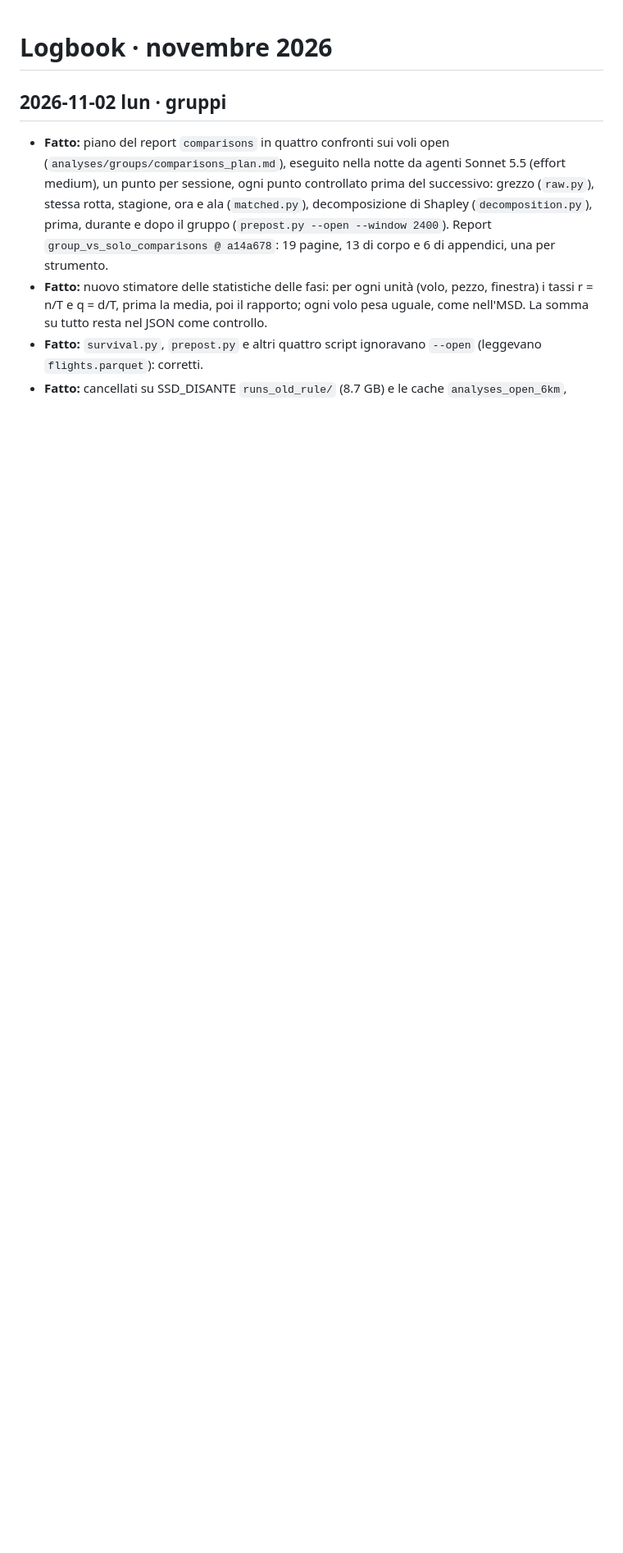
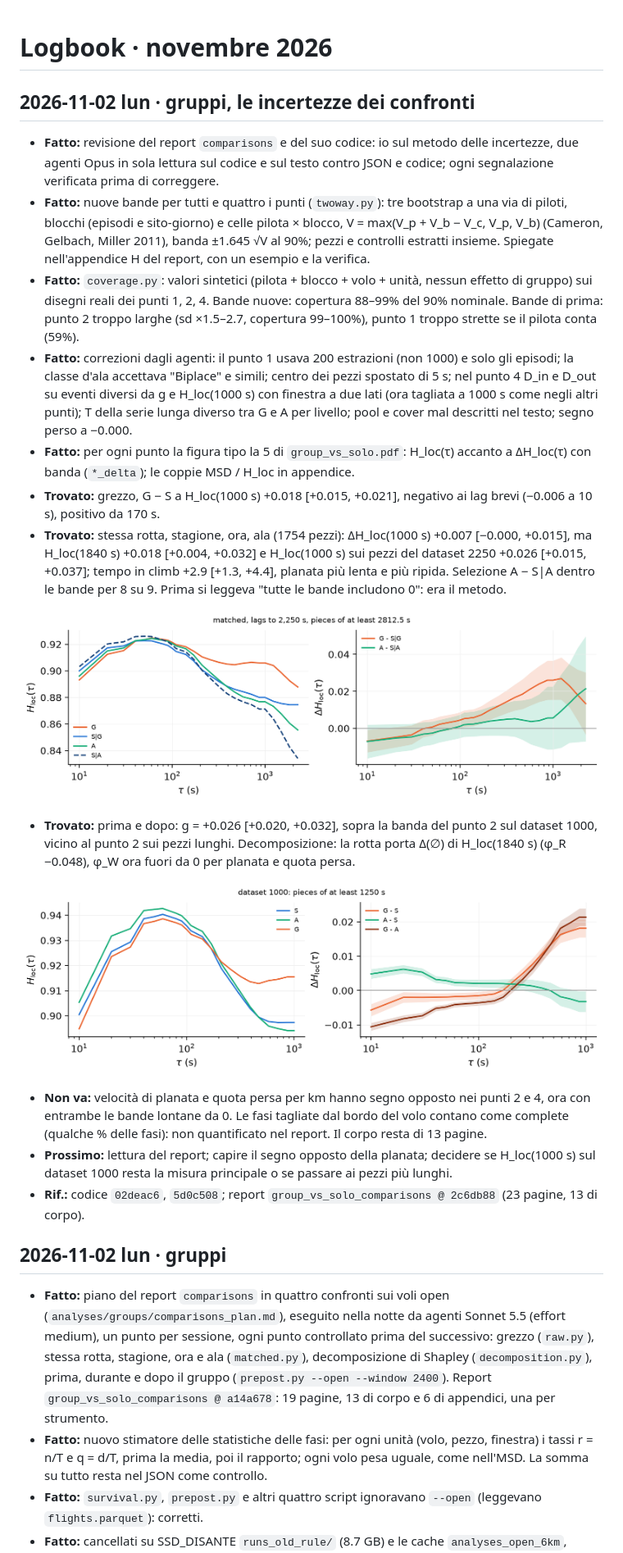
Before and after one commit to matteodisante/xc-lab, a Markdown page: logbook/2026-11.md, the part around the change. Shown at 82% size. GitHub-like rendering; pictures changed too: logbook/fig/2026-11-02_grezzo-delta.png (added), logbook/fig/2026-11-02_stessa-rotta-delta.png (added); blank space fills up the shorter version.

```diff
--- a/logbook/2026-11.md
+++ b/logbook/2026-11.md
@@ -1,4 +1,24 @@
 # Logbook · novembre 2026
+
+## 2026-11-02 lun · gruppi, le incertezze dei confronti
+
+- **Fatto:** revisione del report `comparisons` e del suo codice: io sul metodo delle incertezze, due agenti Opus in sola lettura sul codice e sul testo contro JSON e codice; ogni segnalazione verificata prima di correggere.
+- **Fatto:** nuove bande per tutti e quattro i punti (`twoway.py`): tre bootstrap a una via di piloti, blocchi (episodi e sito-giorno) e celle pilota × blocco, V = max(V_p + V_b − V_c, V_p, V_b) (Cameron, Gelbach, Miller 2011), banda ±1.645 √V al 90%; pezzi e controlli estratti insieme. Spiegate nell'appendice H del report, con un esempio e la verifica.
+- **Fatto:** `coverage.py`: valori sintetici (pilota + blocco + volo + unità, nessun effetto di gruppo) sui disegni reali dei punti 1, 2, 4. Bande nuove: copertura 88–99% del 90% nominale. Bande di prima: punto 2 troppo larghe (sd ×1.5–2.7, copertura 99–100%), punto 1 troppo strette se il pilota conta (59%).
+- **Fatto:** correzioni dagli agenti: il punto 1 usava 200 estrazioni (non 1000) e solo gli episodi; la classe d'ala accettava "Biplace" e simili; centro dei pezzi spostato di 5 s; nel punto 4 D_in e D_out su eventi diversi da g e H_loc(1000 s) con finestra a due lati (ora tagliata a 1000 s come negli altri punti); T della serie lunga diverso tra G e A per livello; pool e cover mal descritti nel testo; segno perso a −0.000.
+- **Fatto:** per ogni punto la figura tipo la 5 di `group_vs_solo.pdf`: H_loc(τ) accanto a ΔH_loc(τ) con banda (`*_delta`); le coppie MSD / H_loc in appendice.
+- **Trovato:** grezzo, G − S a H_loc(1000 s) +0.018 [+0.015, +0.021], negativo ai lag brevi (−0.006 a 10 s), positivo da 170 s.
+- **Trovato:** stessa rotta, stagione, ora, ala (1754 pezzi): ΔH_loc(1000 s) +0.007 [−0.000, +0.015], ma H_loc(1840 s) +0.018 [+0.004, +0.032] e H_loc(1000 s) sui pezzi del dataset 2250 +0.026 [+0.015, +0.037]; tempo in climb +2.9 [+1.3, +4.4], planata più lenta e più ripida. Selezione A − S|A dentro le bande per 8 su 9. Prima si leggeva "tutte le bande includono 0": era il metodo.
+
+![](fig/2026-11-02_stessa-rotta-delta.png)
+
+- **Trovato:** prima e dopo: g = +0.026 [+0.020, +0.032], sopra la banda del punto 2 sul dataset 1000, vicino al punto 2 sui pezzi lunghi. Decomposizione: la rotta porta Δ(∅) di H_loc(1840 s) (φ_R −0.048), φ_W ora fuori da 0 per planata e quota persa.
+
+![](fig/2026-11-02_grezzo-delta.png)
+
+- **Non va:** velocità di planata e quota persa per km hanno segno opposto nei punti 2 e 4, ora con entrambe le bande lontane da 0. Le fasi tagliate dal bordo del volo contano come complete (qualche % delle fasi): non quantificato nel report. Il corpo resta di 13 pagine.
+- **Prossimo:** lettura del report; capire il segno opposto della planata; decidere se H_loc(1000 s) sul dataset 1000 resta la misura principale o se passare ai pezzi più lunghi.
+- **Rif.:** codice `02deac6`, `5d0c508`; report `group_vs_solo_comparisons @ 2c6db88` (23 pagine, 13 di corpo).
 
 ## 2026-11-02 lun · gruppi
 
```
Also changed, not shown: analyses/groups/README.md (+10 -8 lines), 1 other file.
